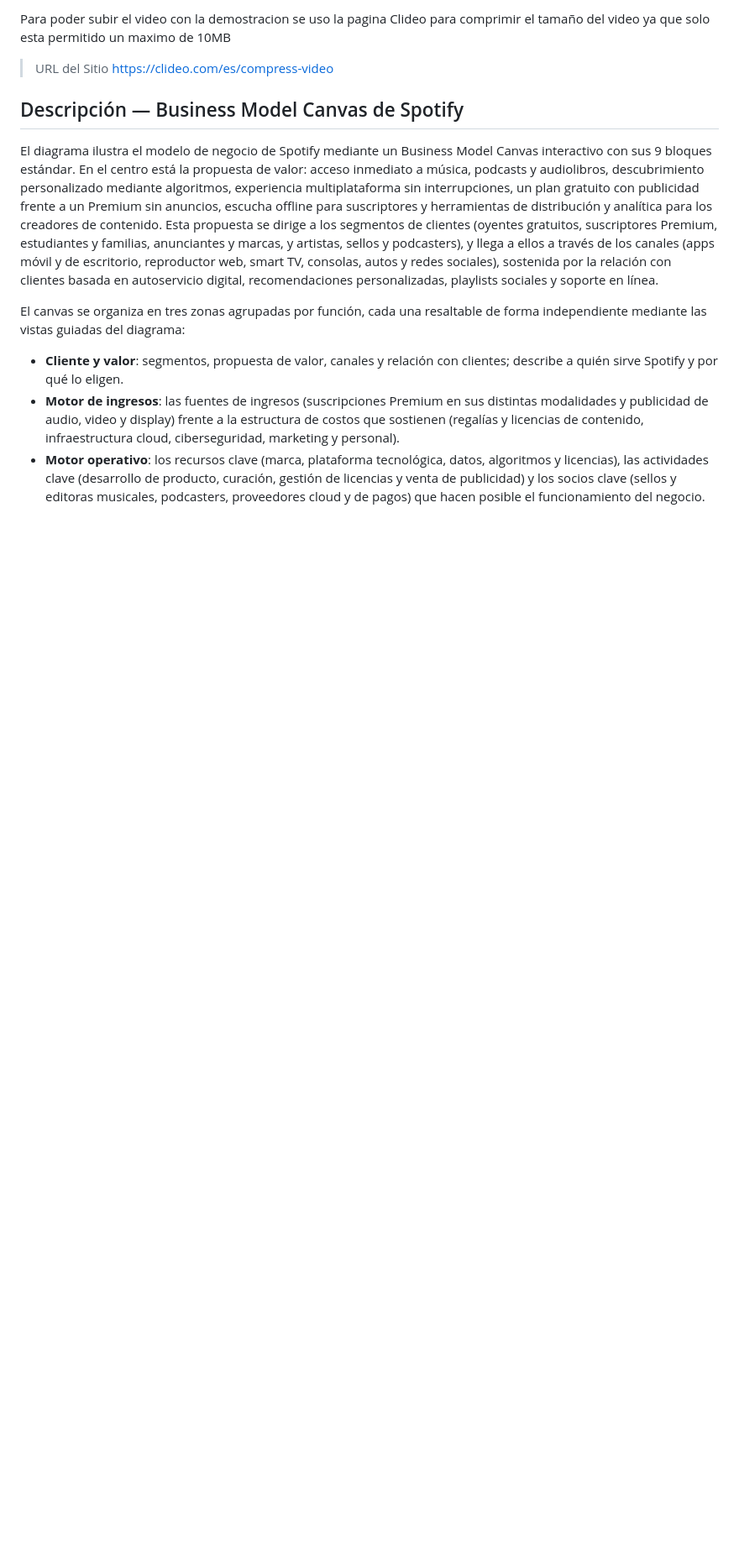
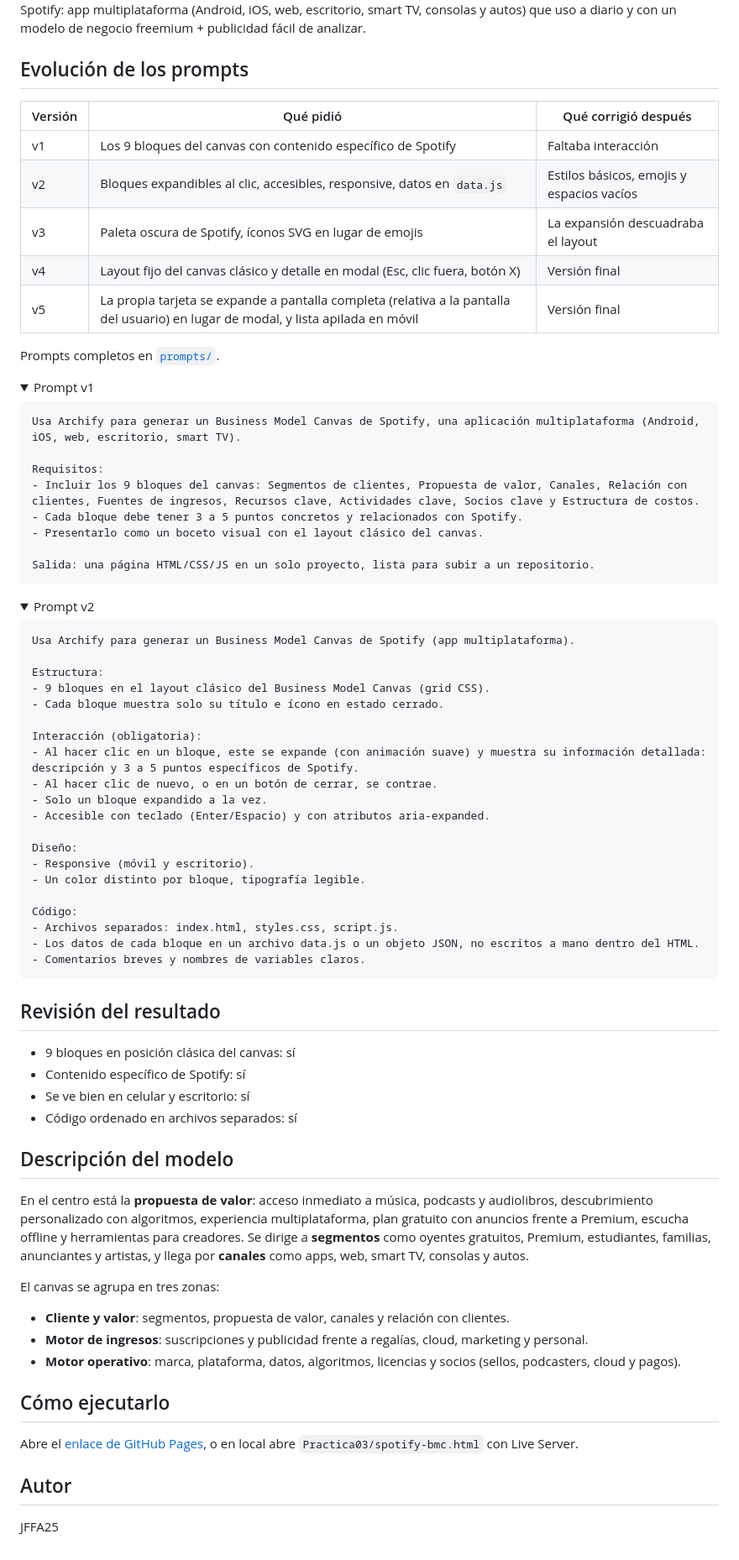
Before and after one commit to JFFA25/Practicas_Integradora_230417, a Markdown page: Practica03/README.md, the part around one of its changes. Shown at 84% size. GitHub-like rendering; folded sections open; blank space fills up the shorter version.

Commit message:
Practica04
Modelo Canvas - SICPES

````diff
--- a/Practica03/README.md
+++ b/Practica03/README.md
@@ -12,16 +11,82 @@
 </p>
 
-Para poder subir el video con la demostracion se uso la pagina Clideo para comprimir el tamaño del video ya que solo esta permitido un maximo de 10MB
+Spotify: app multiplataforma (Android, iOS, web, escritorio, smart TV, consolas y autos) que uso a diario y con un modelo de negocio freemium + publicidad fácil de analizar.
 
-> URL del Sitio https://clideo.com/es/compress-video
+## Evolución de los prompts
 
+| Versión | Qué pidió | Qué corrigió después |
+|---|---|---|
+| v1 | Los 9 bloques del canvas con contenido específico de Spotify | Faltaba interacción |
+| v2 | Bloques expandibles al clic, accesibles, responsive, datos en `data.js` | Estilos básicos, emojis y espacios vacíos |
+| v3 | Paleta oscura de Spotify, íconos SVG en lugar de emojis | La expansión descuadraba el layout |
+| v4 | Layout fijo del canvas clásico y detalle en modal (Esc, clic fuera, botón X) | Versión final |
+| v5 | La propia tarjeta se expande a pantalla completa (relativa a la pantalla del usuario) en lugar de modal, y lista apilada en móvil | Versión final |
 
-## Descripción — Business Model Canvas de Spotify
+Prompts completos en [`prompts/`](./prompts).
 
-El diagrama ilustra el modelo de negocio de Spotify mediante un Business Model Canvas interactivo con sus 9 bloques estándar. En el centro está la propuesta de valor: acceso inmediato a música, podcasts y audiolibros, descubrimiento personalizado mediante algoritmos, experiencia multiplataforma sin interrupciones, un plan gratuito con publicidad frente a un Premium sin anuncios, escucha offline para suscriptores y herramientas de distribución y analítica para los creadores de contenido. Esta propuesta se dirige a los segmentos de clientes (oyentes gratuitos, suscriptores Premium, estudiantes y familias, anunciantes y marcas, y artistas, sellos y podcasters), y llega a ellos a través de los canales (apps móvil y de escritorio, reproductor web, smart TV, consolas, autos y redes sociales), sostenida por la relación con clientes basada en autoservicio digital, recomendaciones personalizadas, playlists sociales y soporte en línea.
+<details>
+<summary>Prompt v1</summary>
 
-El canvas se organiza en tres zonas agrupadas por función, cada una resaltable de forma independiente mediante las vistas guiadas del diagrama:
+```
+Usa Archify para generar un Business Model Canvas de Spotify, una aplicación multiplataforma (Android, iOS, web, escritorio, smart TV).
 
-- **Cliente y valor**: segmentos, propuesta de valor, canales y relación con clientes; describe a quién sirve Spotify y por qué lo eligen.
-- **Motor de ingresos**: las fuentes de ingresos (suscripciones Premium en sus distintas modalidades y publicidad de audio, video y display) frente a la estructura de costos que sostienen (regalías y licencias de contenido, infraestructura cloud, ciberseguridad, marketing y personal).
-- **Motor operativo**: los recursos clave (marca, plataforma tecnológica, datos, algoritmos y licencias), las actividades clave (desarrollo de producto, curación, gestión de licencias y venta de publicidad) y los socios clave (sellos y editoras musicales, podcasters, proveedores cloud y de pagos) que hacen posible el funcionamiento del negocio.
+Requisitos:
+- Incluir los 9 bloques del canvas: Segmentos de clientes, Propuesta de valor, Canales, Relación con clientes, Fuentes de ingresos, Recursos clave, Actividades clave, Socios clave y Estructura de costos.
+- Cada bloque debe tener 3 a 5 puntos concretos y relacionados con Spotify.
+- Presentarlo como un boceto visual con el layout clásico del canvas.
+
+Salida: una página HTML/CSS/JS en un solo proyecto, lista para subir a un repositorio.
+```
+</details>
+
+<details>
+<summary>Prompt v2</summary>
+
+```
+Usa Archify para generar un Business Model Canvas de Spotify (app multiplataforma).
+
+Estructura:
+- 9 bloques en el layout clásico del Business Model Canvas (grid CSS).
+- Cada bloque muestra solo su título e ícono en estado cerrado.
+
+Interacción (obligatoria):
+- Al hacer clic en un bloque, este se expande (con animación suave) y muestra su información detallada: descripción y 3 a 5 puntos específicos de Spotify.
+- Al hacer clic de nuevo, o en un botón de cerrar, se contrae.
+- Solo un bloque expandido a la vez.
+- Accesible con teclado (Enter/Espacio) y con atributos aria-expanded.
+
+Diseño:
+- Responsive (móvil y escritorio).
+- Un color distinto por bloque, tipografía legible.
+
+Código:
+- Archivos separados: index.html, styles.css, script.js.
+- Los datos de cada bloque en un archivo data.js o un objeto JSON, no escritos a mano dentro del HTML.
+- Comentarios breves y nombres de variables claros.
+```
+</details>
+
+## Revisión del resultado
+
+- 9 bloques en posición clásica del canvas: sí
+- Contenido específico de Spotify: sí
+- Se ve bien en celular y escritorio: sí
+- Código ordenado en archivos separados: sí
+
+## Descripción del modelo
+
+En el centro está la **propuesta de valor**: acceso inmediato a música, podcasts y audiolibros, descubrimiento personalizado con algoritmos, experiencia multiplataforma, plan gratuito con anuncios frente a Premium, escucha offline y herramientas para creadores. Se dirige a **segmentos** como oyentes gratuitos, Premium, estudiantes, familias, anunciantes y artistas, y llega por **canales** como apps, web, smart TV, consolas y autos.
+
+El canvas se agrupa en tres zonas:
+
+- **Cliente y valor**: segmentos, propuesta de valor, canales y relación con clientes.
+- **Motor de ingresos**: suscripciones y publicidad frente a regalías, cloud, marketing y personal.
+- **Motor operativo**: marca, plataforma, datos, algoritmos, licencias y socios (sellos, podcasters, cloud y pagos).
+
+## Cómo ejecutarlo
+
+Abre el [enlace de GitHub Pages](https://jffa25.github.io/Practicas_Integradora_230417/Practica03/spotify-bmc.html), o en local abre `Practica03/spotify-bmc.html` con Live Server.
+
+## Autor
+
+JFFA25
````
Also changed, not shown: other parts of Practica03/README.md (+6 -7 lines), README.md (+1 -0 lines), Practica03/spotify-bmc.visual-check.1440x900.dark.png (added), Practica03/spotify-bmc.visual-check.1440x900.light.png (added), Practica03/spotify-bmc.visual-check.2048x1320.dark.png (added), Practica03/spotify-bmc.visual-check.2048x1320.light.png (added), images/ModeloCanvas_Spotify_2.0.png (added), 13 other files.
